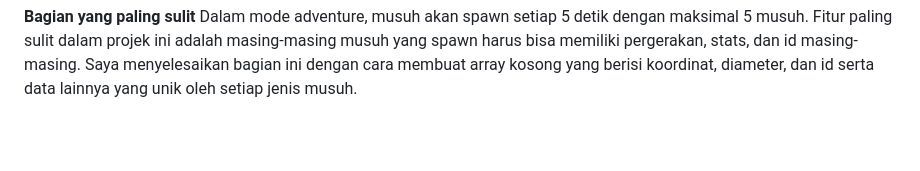
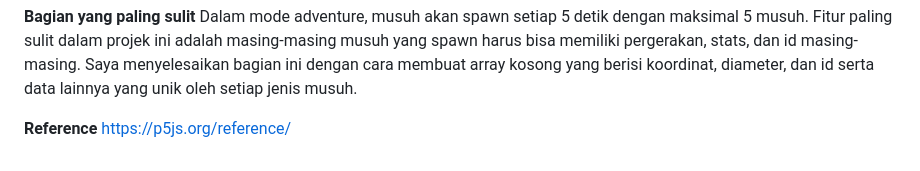
Before and after one commit to Dolphinsden/Technoskill-2026, a Markdown page: README.md, the part around the change. GitHub-like rendering; blank space fills up the shorter version.

Commit message:
update README
Added a reference section to the README and improved formatting.

```diff
--- a/README.md
+++ b/README.md
@@ -65,3 +65,6 @@ run: kabur dari musuh dan tidak akan memberikan apa-apa
 
 **Bagian yang paling sulit**
 Dalam mode adventure, musuh akan spawn setiap 5 detik dengan maksimal 5 musuh. Fitur paling sulit dalam projek ini adalah masing-masing musuh yang spawn harus bisa memiliki pergerakan, stats, dan id masing-masing. Saya menyelesaikan bagian ini dengan cara membuat array kosong yang berisi koordinat, diameter, dan id serta data lainnya yang unik oleh setiap jenis musuh.
+
+**Reference**
+https://p5js.org/reference/
```
